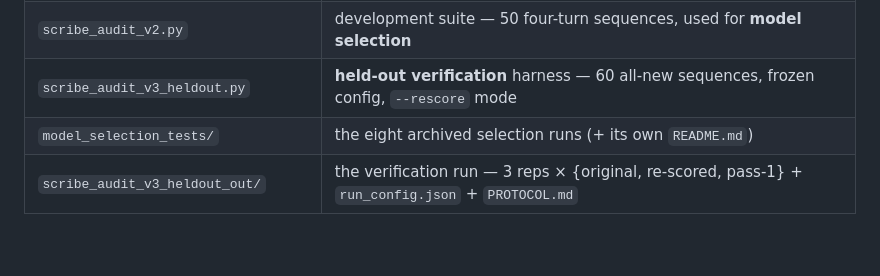
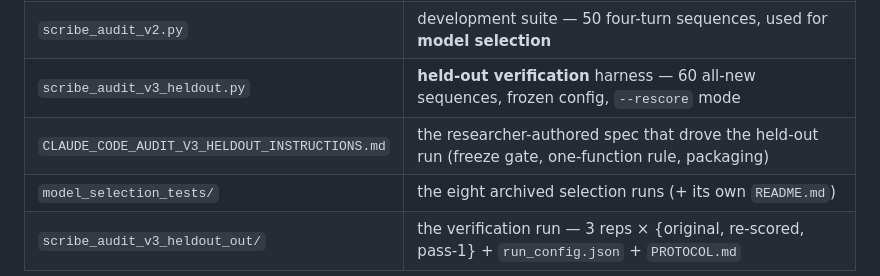
Before and after one commit to lzhangsktlab/story-sprout, a Markdown page: README.md, the part around the change. Drawn GitHub-style; blank space fills up the shorter version.

```diff
--- a/README.md
+++ b/README.md
@@ -59,6 +59,7 @@ Pip's chat **contract** (the `PIP_SYSTEM` prompt in `pip-worker.js`) and its **m
 | `scribe_audit.py`, `scribe_audit_ext.py` | v1 harness (2-turn sequences) and its 200-turn extension |
 | `scribe_audit_v2.py` | development suite — 50 four-turn sequences, used for **model selection** |
 | `scribe_audit_v3_heldout.py` | **held-out verification** harness — 60 all-new sequences, frozen config, `--rescore` mode |
+| `CLAUDE_CODE_AUDIT_V3_HELDOUT_INSTRUCTIONS.md` | the researcher-authored spec that drove the held-out run (freeze gate, one-function rule, packaging) |
 | `model_selection_tests/` | the eight archived selection runs (+ its own `README.md`) |
 | `scribe_audit_v3_heldout_out/` | the verification run — 3 reps × {original, re-scored, pass-1} + `run_config.json` + `PROTOCOL.md` |
 
```
Also changed, not shown: CLAUDE_CODE_AUDIT_V3_HELDOUT_INSTRUCTIONS.md (added, +48 -0 lines).
